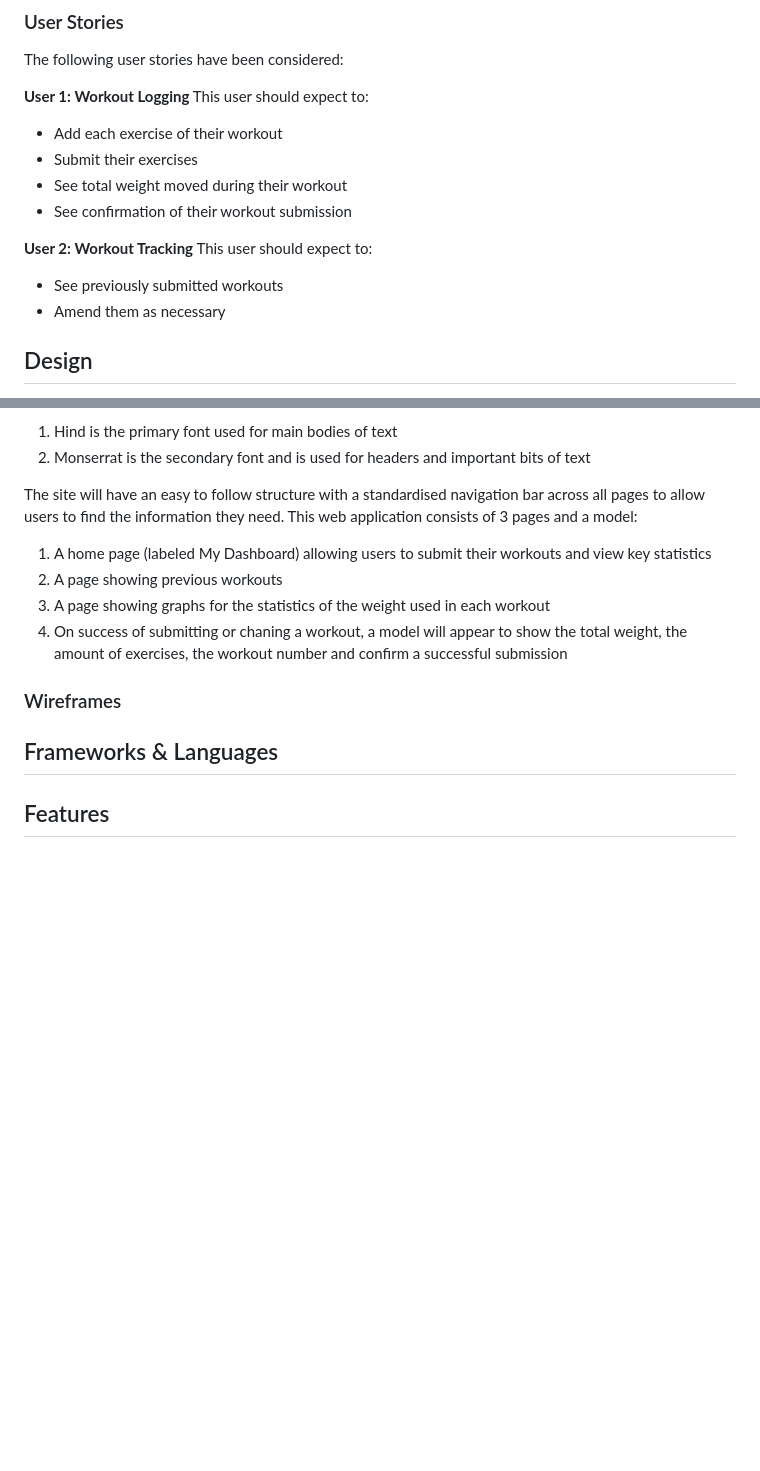
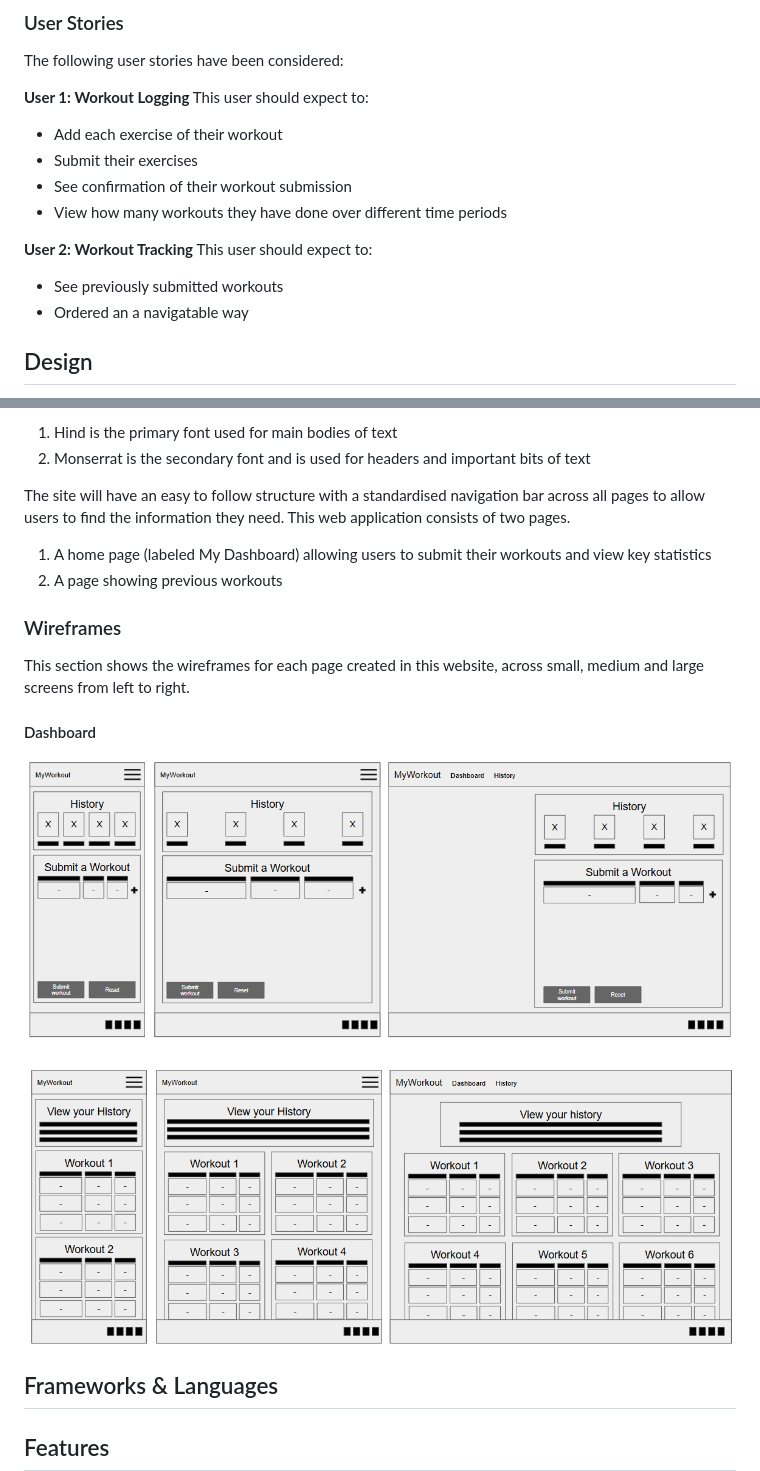
Before and after one commit to mturner1158/myWorkout-project-2, a Markdown page: README.md, 2 parts joined by grey strips. Drawn GitHub-style; pictures changed too: assets/images/wireframe-history.png (added), assets/images/wireframe-home-page.png (added); blank space fills up the shorter version.

Commit message:
added wireframes

```diff
--- a/README.md
+++ b/README.md
@@ -42,14 +42,14 @@ This user should expect to:
 
 * Add each exercise of their workout
 * Submit their exercises
-* See total weight moved during their workout
 * See confirmation of their workout submission
+* View how many workouts they have done over different time periods
 
 **User 2: Workout Tracking**
 This user should expect to:
 
 * See previously submitted workouts
-* Amend them as necessary
+* Ordered an a navigatable way
 
 ## Design
 This section shows the design choices I made as part of the design of this website, alongside wireframes to show the rough layout of each page before construction of the website.
@@ -70,14 +70,21 @@ There are two fonts used through this site:
 1. Hind is the primary font used for main bodies of text
 2. Monserrat is the secondary font and is used for headers and important bits of text
 
-The site will have an easy to follow structure with a standardised navigation bar across all pages to allow users to find the information they need. This web application consists of 3 pages and a model:
+The site will have an easy to follow structure with a standardised navigation bar across all pages to allow users to find the information they need. This web application consists of two pages.
 
 1. A home page (labeled My Dashboard) allowing users to submit their workouts and view key statistics
 2. A page showing previous workouts
-3. A page showing graphs for the statistics of the weight used in each workout
-4. On success of submitting or chaning a workout, a model will appear to show the total weight, the amount of exercises, the workout number and confirm a successful submission
 
 ### Wireframes
+This section shows the wireframes for each page created in this website, across small, medium and large screens from left to right.
+
+#### Dashboard
+
+<img src="assets/images/wireframe-home-page.png">
+
+####
+
+<img src="assets/images/wireframe-history.png">
 
 ## Frameworks & Languages
 
```
Also changed, not shown: other parts of README.md (+1 -1 lines).
